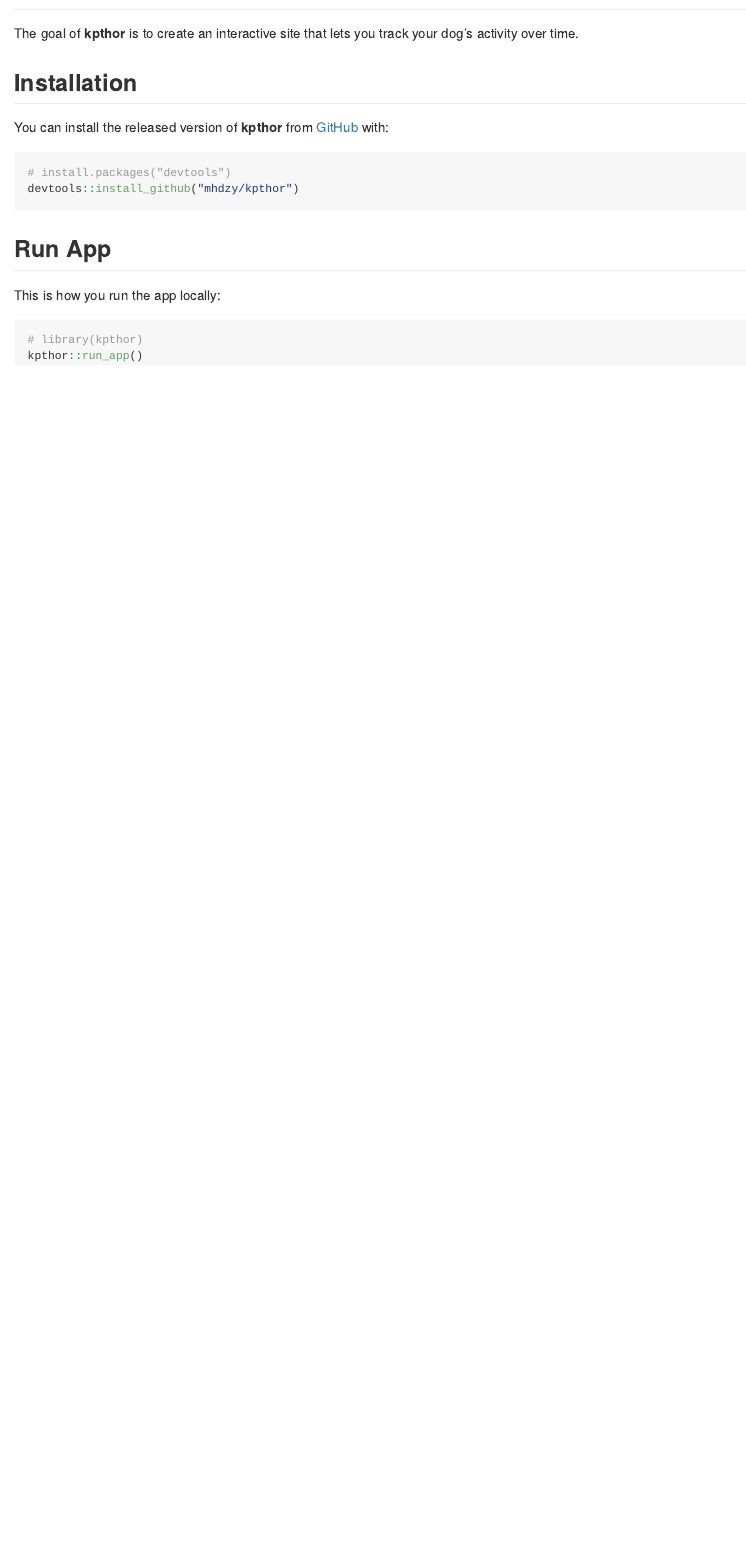
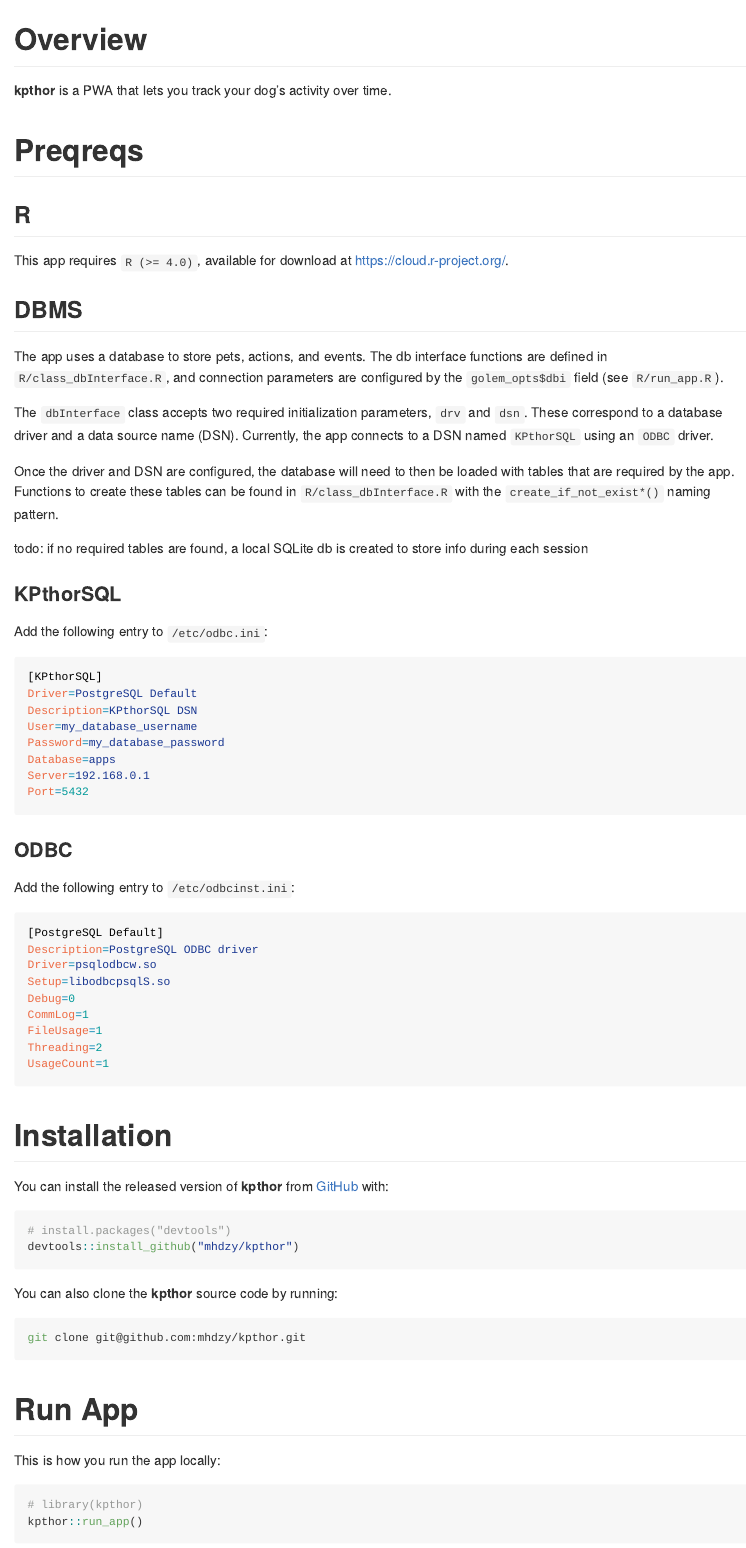
Before and after one commit to mhdzy/kpthor, an R Markdown document (README.Rmd): the page in a window 1100 px wide, from 80 px down before the commit and from 100 px down after it, so that both start at the same text. The pictures show the output file README.md that the author committed with the source, drawn offline in the style of GitHub; badge pictures from the web are left out.

Commit message:
docs: update readme
Signed-off-by: mhdzy <mhdzy@users.noreply.github.com>

````diff
--- a/README.Rmd
+++ b/README.Rmd
@@ -22,10 +22,54 @@
 [![codecov](https://codecov.io/gh/mhdzy/kpthor/branch/main/graph/badge.svg?token=6HK4PC05NR)](https://codecov.io/gh/mhdzy/kpthor)
 <!-- badges: end -->
 
-The goal of **kpthor** is to create an interactive site that lets you track your dog's
-activity over time.
+# Overview
 
-## Installation
+**kpthor** is a PWA that lets you track your dog's activity over time.
+
+# Preqreqs
+
+## R
+This app requires `R (>= 4.0)`, available for download at https://cloud.r-project.org/.
+
+## DBMS
+The app uses a database to store pets, actions, and events. The db interface functions are defined in `R/class_dbInterface.R`, and connection parameters are configured by the `golem_opts$dbi` field (see `R/run_app.R`).
+
+The `dbInterface` class accepts two required initialization parameters, `drv` and `dsn`. These correspond to a database driver and a data source name (DSN). Currently, the app connects to a DSN named `KPthorSQL` using an `ODBC` driver.
+
+Once the driver and DSN are configured, the database will need to then be loaded with tables that are required by the app. Functions to create these tables can be found in `R/class_dbInterface.R` with the `create_if_not_exist*()` naming pattern.
+
+todo: if no required tables are found, a local SQLite db is created to store info during each session
+
+### KPthorSQL
+Add the following entry to `/etc/odbc.ini`:
+
+``` ini
+[KPthorSQL]
+Driver=PostgreSQL Default
+Description=KPthorSQL DSN
+User=my_database_username
+Password=my_database_password
+Database=apps
+Server=192.168.0.1
+Port=5432
+```
+
+### ODBC
+Add the following entry to `/etc/odbcinst.ini`:
+
+``` ini
+[PostgreSQL Default]
+Description=PostgreSQL ODBC driver
+Driver=psqlodbcw.so
+Setup=libodbcpsqlS.so
+Debug=0
+CommLog=1
+FileUsage=1
+Threading=2
+UsageCount=1
+```
+
+# Installation
 
 You can install the released version of **kpthor** from [GitHub](https://github.com/) with:
 
@@ -33,7 +77,14 @@
 # install.packages("devtools")
 devtools::install_github("mhdzy/kpthor")
 ```
-## Run App
+
+You can also clone the **kpthor** source code by running:
+
+``` zsh
+git clone git@github.com:mhdzy/kpthor.git
+```
+
+# Run App
 
 This is how you run the app locally:
 
````
Also changed, not shown: README.md, README.Rmd (8 more changed lines).
